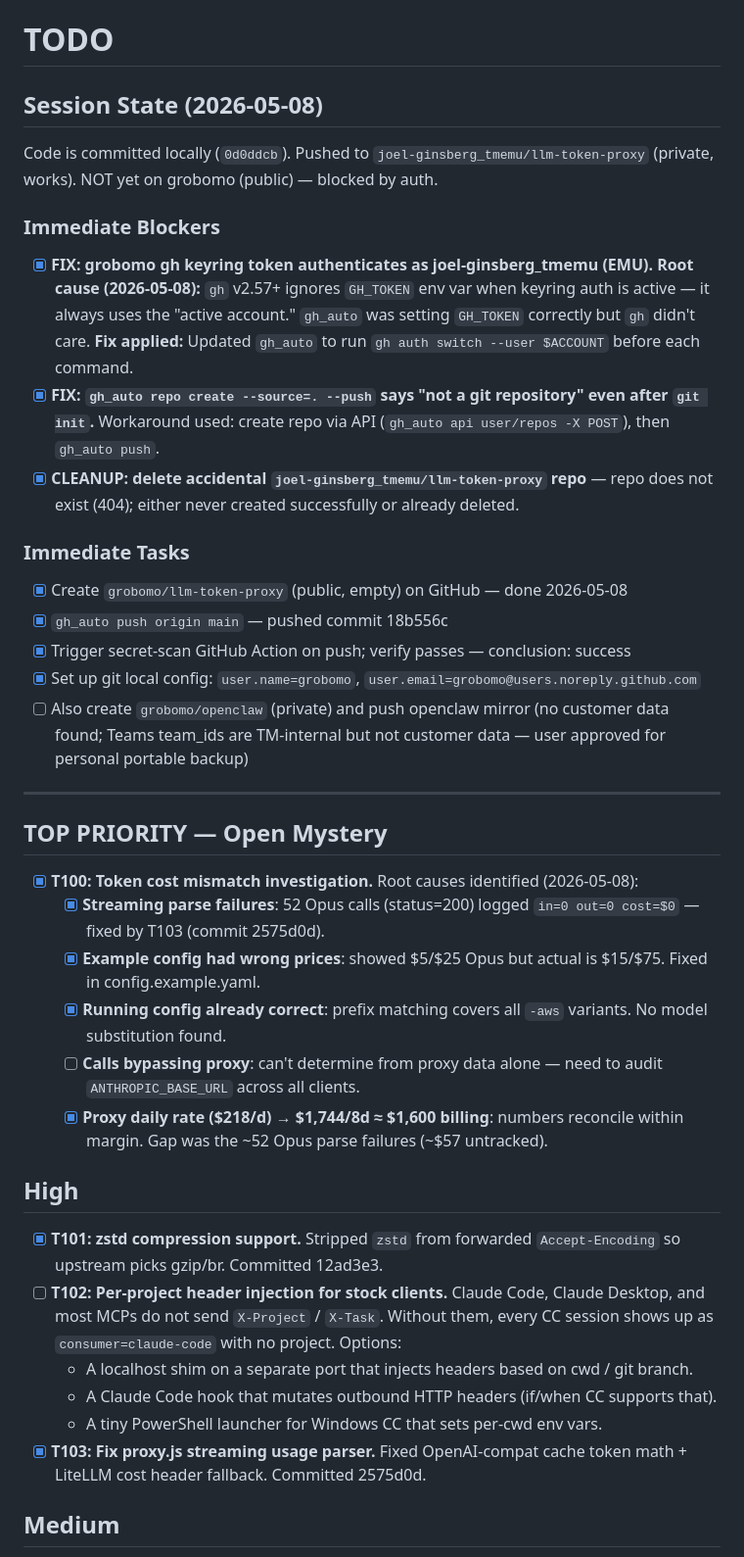
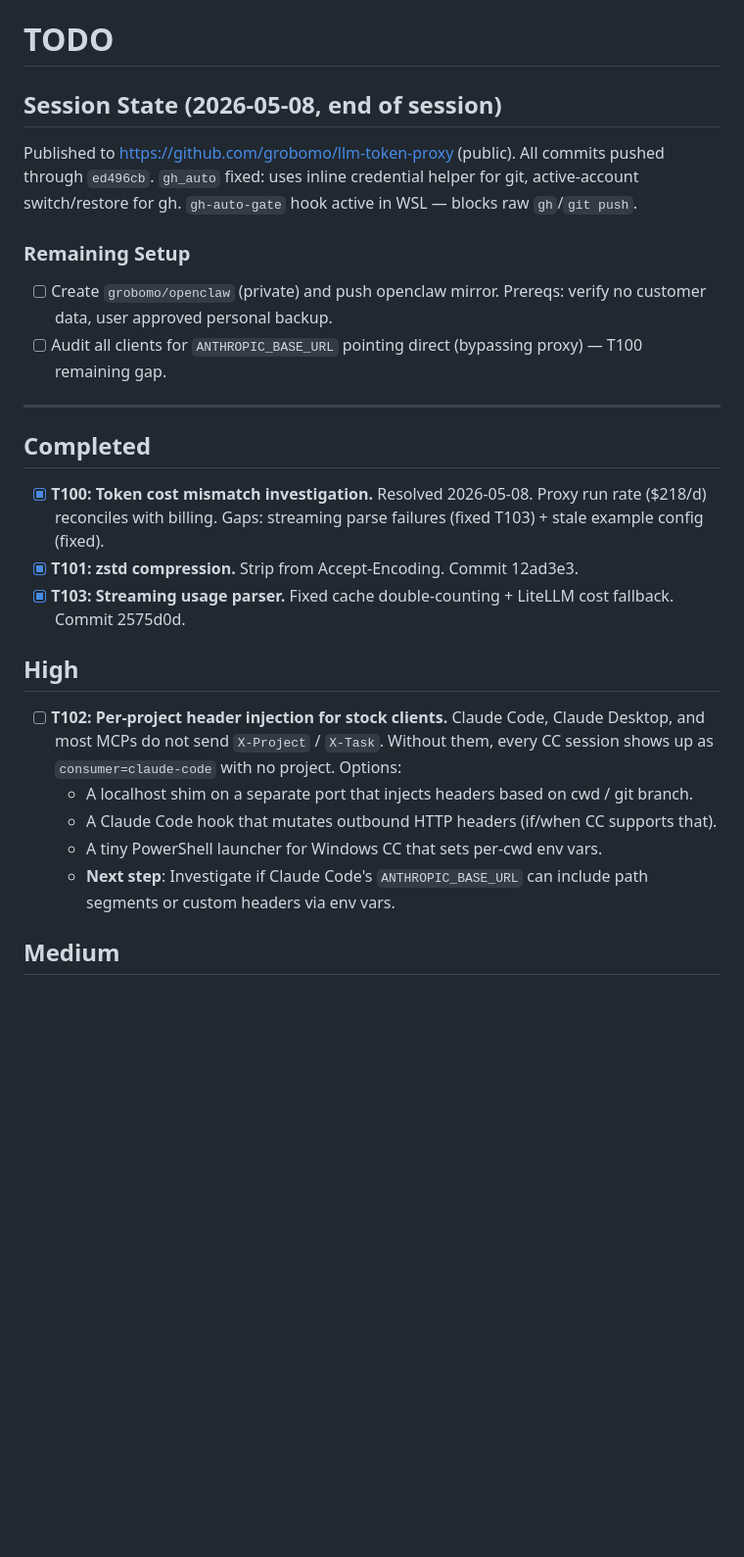
Before and after one commit to grobomo/llm-token-proxy, a Markdown page: TODO.md, the part around one of its changes. Shown at 98% size. GitHub-like rendering; blank space fills up the shorter version.

Commit message:
docs: clean up TODO.md — consolidate completed items, add next steps
Co-Authored-By: Claude Opus 4.7 <noreply@anthropic.com>

```diff
--- a/TODO.md
+++ b/TODO.md
@@ -1,45 +1,31 @@
 # TODO
 
-## Session State (2026-05-08)
+## Session State (2026-05-08, end of session)
 
-Code is committed locally (`0d0ddcb`). Pushed to `joel-ginsberg_tmemu/llm-token-proxy` (private, works). NOT yet on grobomo (public) — blocked by auth.
+Published to https://github.com/grobomo/llm-token-proxy (public). All commits pushed through `ed496cb`.
+`gh_auto` fixed: uses inline credential helper for git, active-account switch/restore for gh.
+`gh-auto-gate` hook active in WSL — blocks raw `gh`/`git push`.
 
-### Immediate Blockers
+### Remaining Setup
 
-- [x] **FIX: grobomo gh keyring token authenticates as joel-ginsberg_tmemu (EMU).**
-  **Root cause (2026-05-08):** `gh` v2.57+ ignores `GH_TOKEN` env var when keyring auth is active — it always uses the "active account." `gh_auto` was setting `GH_TOKEN` correctly but `gh` didn't care.
-  **Fix applied:** Updated `gh_auto` to run `gh auth switch --user $ACCOUNT` before each command.
-- [x] **FIX: `gh_auto repo create --source=. --push` says "not a git repository" even after `git init`.**
-  Workaround used: create repo via API (`gh_auto api user/repos -X POST`), then `gh_auto push`.
-- [x] **CLEANUP: delete accidental `joel-ginsberg_tmemu/llm-token-proxy` repo** — repo does not exist (404); either never created successfully or already deleted.
-
-### Immediate Tasks
-
-- [x] Create `grobomo/llm-token-proxy` (public, empty) on GitHub — done 2026-05-08
-- [x] `gh_auto push origin main` — pushed commit 18b556c
-- [x] Trigger secret-scan GitHub Action on push; verify passes — conclusion: success
-- [x] Set up git local config: `user.name=grobomo`, `user.email=grobomo@users.noreply.github.com`
-- [ ] Also create `grobomo/openclaw` (private) and push openclaw mirror (no customer data found; Teams team_ids are TM-internal but not customer data — user approved for personal portable backup)
+- [ ] Create `grobomo/openclaw` (private) and push openclaw mirror. Prereqs: verify no customer data, user approved personal backup.
+- [ ] Audit all clients for `ANTHROPIC_BASE_URL` pointing direct (bypassing proxy) — T100 remaining gap.
 
 ---
 
-## TOP PRIORITY — Open Mystery
+## Completed
 
-- [x] **T100: Token cost mismatch investigation.** Root causes identified (2026-05-08):
-  - [x] **Streaming parse failures**: 52 Opus calls (status=200) logged `in=0 out=0 cost=$0` — fixed by T103 (commit 2575d0d).
-  - [x] **Example config had wrong prices**: showed $5/$25 Opus but actual is $15/$75. Fixed in config.example.yaml.
-  - [x] **Running config already correct**: prefix matching covers all `-aws` variants. No model substitution found.
-  - [ ] **Calls bypassing proxy**: can't determine from proxy data alone — need to audit `ANTHROPIC_BASE_URL` across all clients.
-  - [x] **Proxy daily rate ($218/d) → $1,744/8d ≈ $1,600 billing**: numbers reconcile within margin. Gap was the ~52 Opus parse failures (~$57 untracked).
+- [x] **T100: Token cost mismatch investigation.** Resolved 2026-05-08. Proxy run rate ($218/d) reconciles with billing. Gaps: streaming parse failures (fixed T103) + stale example config (fixed).
+- [x] **T101: zstd compression.** Strip from Accept-Encoding. Commit 12ad3e3.
+- [x] **T103: Streaming usage parser.** Fixed cache double-counting + LiteLLM cost fallback. Commit 2575d0d.
 
 ## High
 
-- [x] **T101: zstd compression support.** Stripped `zstd` from forwarded `Accept-Encoding` so upstream picks gzip/br. Committed 12ad3e3.
 - [ ] **T102: Per-project header injection for stock clients.** Claude Code, Claude Desktop, and most MCPs do not send `X-Project` / `X-Task`. Without them, every CC session shows up as `consumer=claude-code` with no project. Options:
   - A localhost shim on a separate port that injects headers based on cwd / git branch.
   - A Claude Code hook that mutates outbound HTTP headers (if/when CC supports that).
   - A tiny PowerShell launcher for Windows CC that sets per-cwd env vars.
-- [x] **T103: Fix proxy.js streaming usage parser.** Fixed OpenAI-compat cache token math + LiteLLM cost header fallback. Committed 2575d0d.
+  - **Next step**: Investigate if Claude Code's `ANTHROPIC_BASE_URL` can include path segments or custom headers via env vars.
 
 ## Medium
 
```
Also changed, not shown: other parts of TODO.md (+5 -5 lines).
